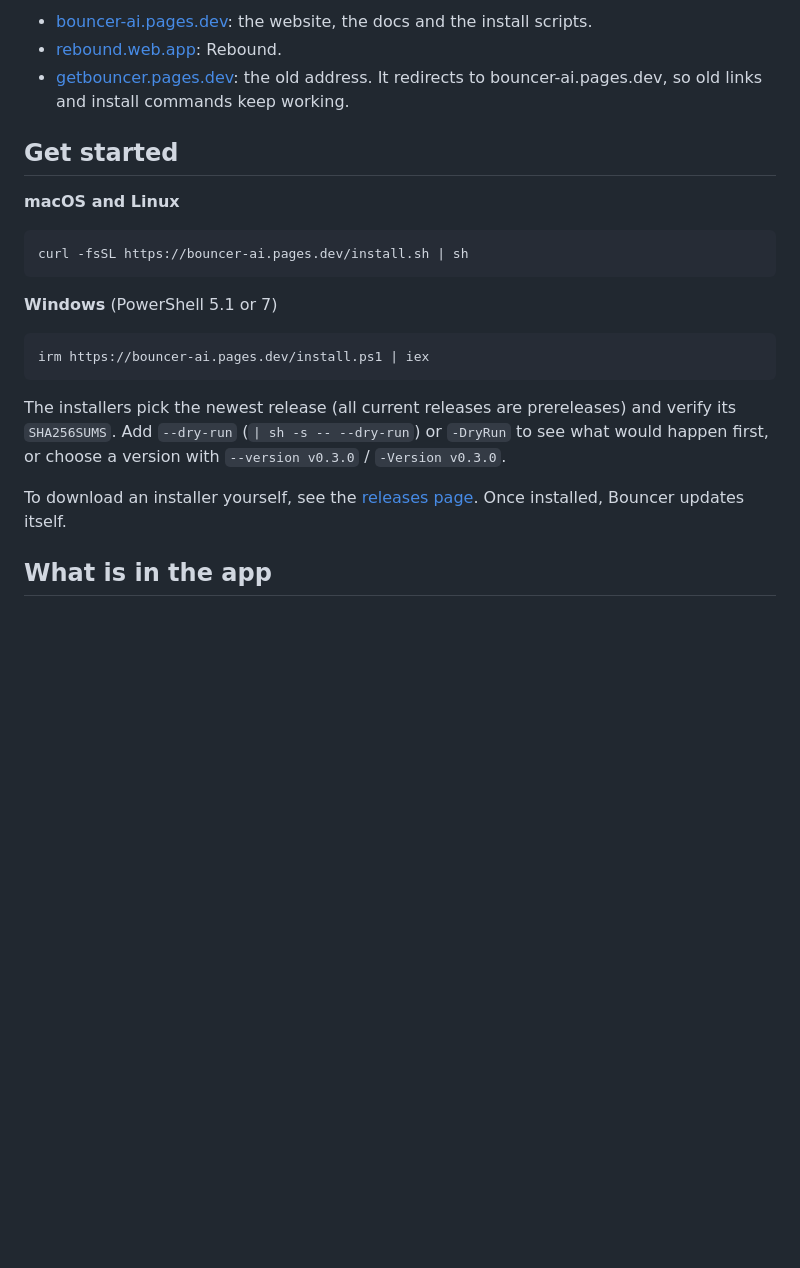
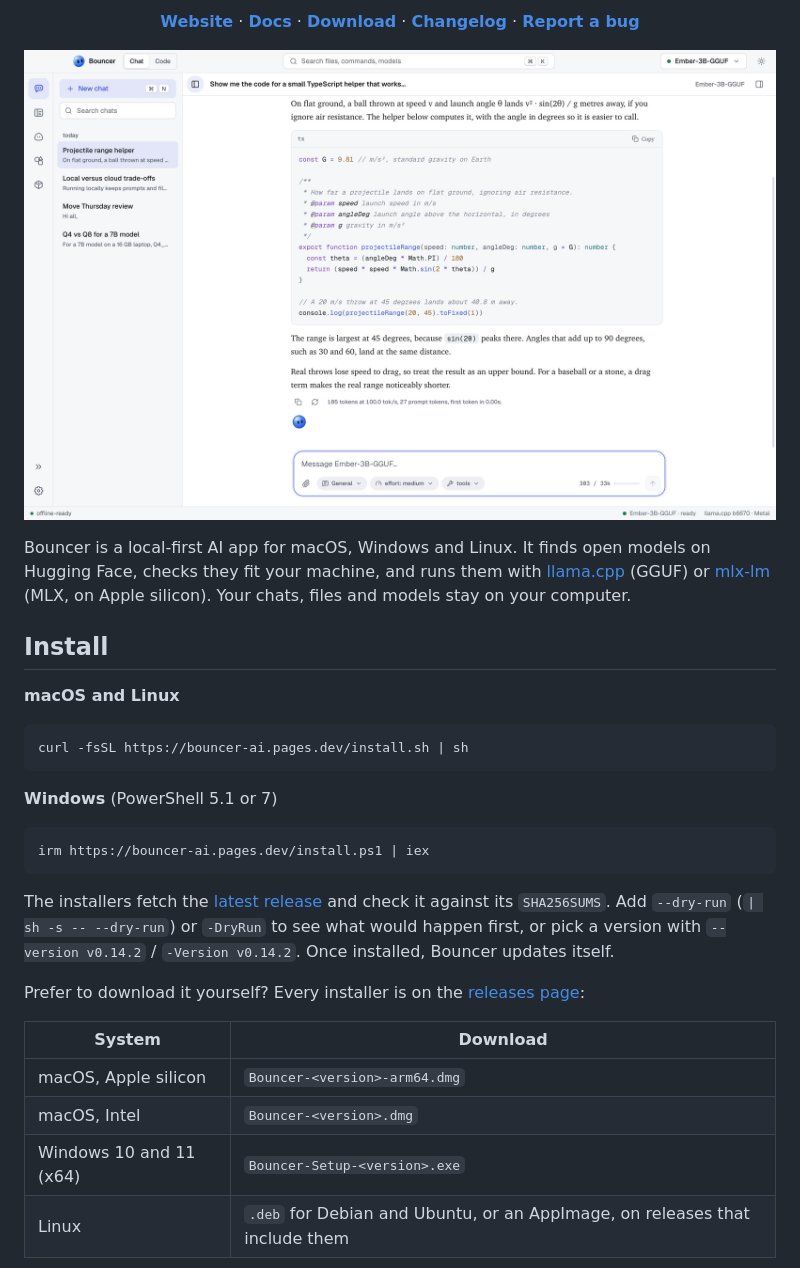
Before and after one commit to shankar-sachin/get-bouncer, a Markdown page: README.md, the part around one of its changes. GitHub-like rendering; blank space fills up the shorter version.

````diff
--- a/README.md
+++ b/README.md
@@ -14,9 +17,19 @@ This repository hosts the installers, the install scripts, the documentation and
 
-- [bouncer-ai.pages.dev](https://bouncer-ai.pages.dev): the website, the docs and the install scripts.
-- [rebound.web.app](https://rebound.web.app): Rebound.
-- [getbouncer.pages.dev](https://getbouncer.pages.dev): the old address. It redirects to bouncer-ai.pages.dev, so old links and install commands keep working.
+<p align="center">
+  <a href="https://bouncer-ai.pages.dev"><strong>Website</strong></a> ·
+  <a href="https://bouncer-ai.pages.dev/docs"><strong>Docs</strong></a> ·
+  <a href="https://github.com/shankar-sachin/get-bouncer/releases/latest"><strong>Download</strong></a> ·
+  <a href="CHANGELOG.md"><strong>Changelog</strong></a> ·
+  <a href="https://github.com/shankar-sachin/get-bouncer/issues/new/choose"><strong>Report a bug</strong></a>
+</p>
 
-## Get started
+<p align="center">
+  <picture><source media="(prefers-color-scheme: dark)" srcset="site/assets/screens/hero-obsidian.jpg"><source media="(prefers-color-scheme: light)" srcset="site/assets/screens/hero-light.jpg"><img src="site/assets/screens/hero-light.jpg" width="820" alt="Bouncer Chat with a finished reply: a code block, and the Bouncer orb under the reply" /></picture>
+</p>
+
+Bouncer is a local-first AI app for macOS, Windows and Linux. It finds open models on Hugging Face, checks they fit your machine, and runs them with [llama.cpp](https://github.com/ggml-org/llama.cpp) (GGUF) or [mlx-lm](https://github.com/ml-explore/mlx-lm) (MLX, on Apple silicon). Your chats, files and models stay on your computer.
+
+## Install
 
 **macOS and Linux**
 
@@ -30,9 +43,14 @@ curl -fsSL https://bouncer-ai.pages.dev/install.sh | sh
 irm https://bouncer-ai.pages.dev/install.ps1 | iex
 ```
 
-The installers pick the newest release (all current releases are prereleases) and verify its `SHA256SUMS`. Add `--dry-run` (`| sh -s -- --dry-run`) or `-DryRun` to see what would happen first, or choose a version with `--version v0.3.0` / `-Version v0.3.0`.
+The installers fetch the [latest release](https://github.com/shankar-sachin/get-bouncer/releases/latest) and check it against its `SHA256SUMS`. Add `--dry-run` (`| sh -s -- --dry-run`) or `-DryRun` to see what would happen first, or pick a version with `--version v0.14.2` / `-Version v0.14.2`. Once installed, Bouncer updates itself.
 
-To download an installer yourself, see the [releases page](https://github.com/shankar-sachin/get-bouncer/releases). Once installed, Bouncer updates itself.
+Prefer to download it yourself? Every installer is on the [releases page](https://github.com/shankar-sachin/get-bouncer/releases):
 
-## What is in the app
+| System | Download |
+| --- | --- |
+| macOS, Apple silicon | `Bouncer-<version>-arm64.dmg` |
+| macOS, Intel | `Bouncer-<version>.dmg` |
+| Windows 10 and 11 (x64) | `Bouncer-Setup-<version>.exe` |
+| Linux | `.deb` for Debian and Ubuntu, or an AppImage, on releases that include them |
 
````
Also changed, not shown: other parts of README.md (+56 -40 lines).
